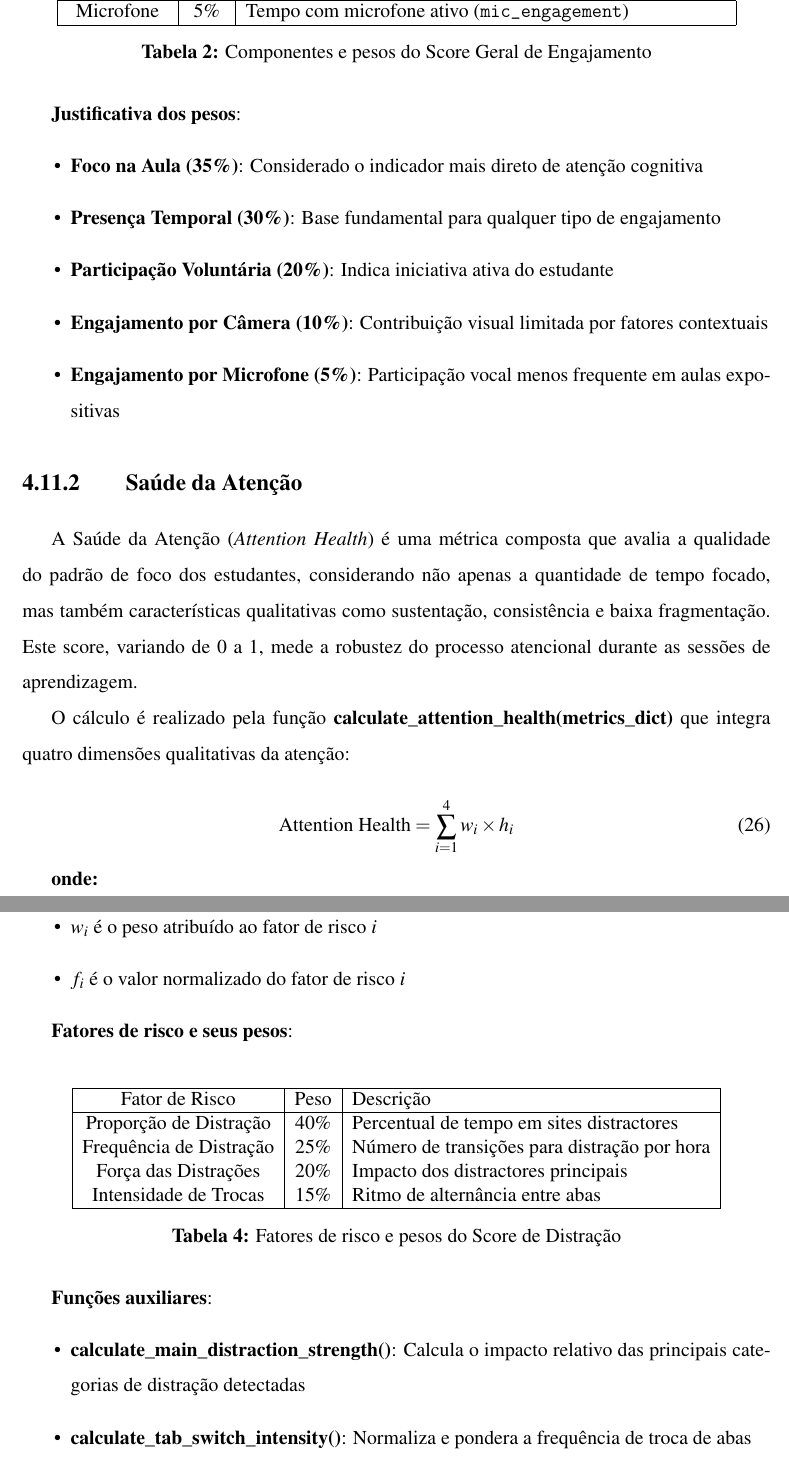
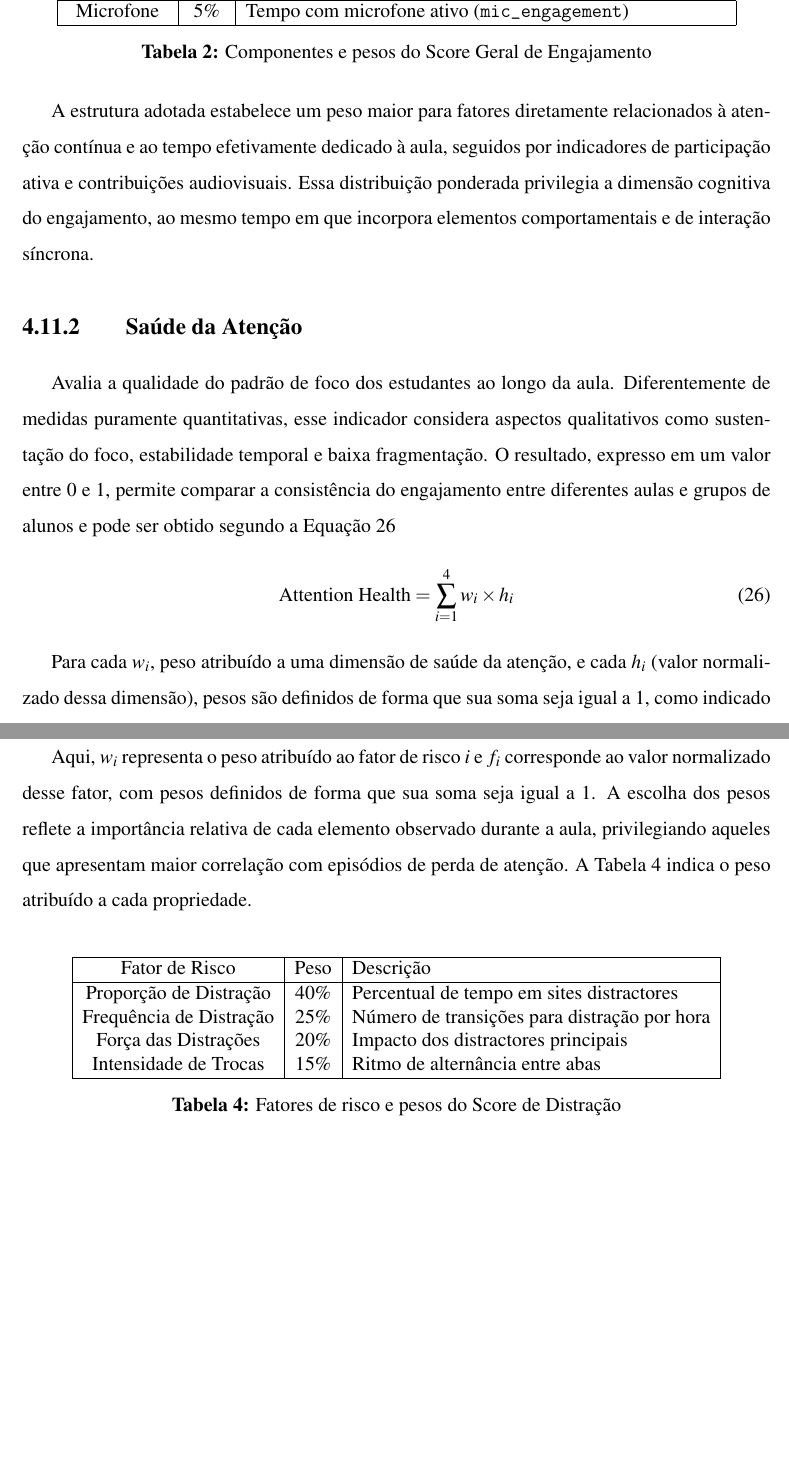
Before and after one commit to Manoel-Mieiro/tcc, a LaTeX thesis (main.tex, which reads chapters/espeon/section.espeon_scores.tex): two parts of pages 59 and 61 of 72 before the commit and two parts of pages 59 and 60 of 71 after it, joined at a grey line, cut so that both start at the same text, the shorter picture padded with empty space. Compiled offline with pdfLaTeX.

Commit message:
fix: reescrevendo a seção de espeon_scores. Issue #97

```diff
--- a/chapters/espeon/section.espeon_scores.tex
+++ b/chapters/espeon/section.espeon_scores.tex
@@ -25,30 +10,25 @@ O cálculo é realizado pela função \textbf{calculate\_engagement\_score(metri
 \input{tables/engagement_score_components.tex}
 
-\textbf{Justificativa dos pesos}:
-\begin{itemize}
-    \item \textbf{Foco na Aula (35\%)}: Considerado o indicador mais direto de atenção cognitiva
-    \item \textbf{Presença Temporal (30\%)}: Base fundamental para qualquer tipo de engajamento
-    \item \textbf{Participação Voluntária (20\%)}: Indica iniciativa ativa do estudante
-    \item \textbf{Engajamento por Câmera (10\%)}: Contribuição visual limitada por fatores contextuais
-    \item \textbf{Engajamento por Microfone (5\%)}: Participação vocal menos frequente em aulas expositivas
-\end{itemize}
+A estrutura adotada estabelece um peso maior para fatores diretamente relacionados à atenção contínua e ao tempo efetivamente dedicado à aula, seguidos por indicadores de participação ativa e contribuições audiovisuais. Essa distribuição ponderada privilegia a dimensão cognitiva do engajamento, ao mesmo tempo em que incorpora elementos comportamentais e de interação síncrona.
+
+% \textbf{Justificativa dos pesos}:
+% \begin{itemize}
+%     \item \textbf{Foco na Aula (35\%)}: Considerado o indicador mais direto de atenção cognitiva
+%     \item \textbf{Presença Temporal (30\%)}: Base fundamental para qualquer tipo de engajamento
+%     \item \textbf{Participação Voluntária (20\%)}: Indica iniciativa ativa do estudante
+%     \item \textbf{Engajamento por Câmera (10\%)}: Contribuição visual limitada por fatores contextuais
+%     \item \textbf{Engajamento por Microfone (5\%)}: Participação vocal menos frequente em aulas expositivas
+% \end{itemize}
 
 
 \subsection{Saúde da Atenção}
-A Saúde da Atenção (\textit{Attention Health}) é uma métrica composta que avalia a qualidade do padrão de foco dos estudantes, considerando não apenas a quantidade de tempo focado, mas também características qualitativas como sustentação, consistência e baixa fragmentação. Este score, variando de 0 a 1, mede a robustez do processo atencional durante as sessões de aprendizagem.
 
-O cálculo é realizado pela função \textbf{calculate\_attention\_health(metrics\_dict)} que integra quatro dimensões qualitativas da atenção:
-
-\begin{equation}
+Avalia a qualidade do padrão de foco dos estudantes ao longo da aula. Diferentemente de medidas puramente quantitativas, esse indicador considera aspectos qualitativos como sustentação do foco, estabilidade temporal e baixa fragmentação. O resultado, expresso em um valor entre 0 e 1, permite comparar a consistência do engajamento entre diferentes aulas e grupos de alunos e pode ser obtido segundo a Equação~\ref{eq:attention_health}
+\begin{equation}\label{eq:attention_health}
 \text{Attention Health} = \sum_{i=1}^{4} w_i \times h_i
 \end{equation}
 
-\textbf{onde:}
-\begin{itemize}
-    \item $w_i$ é o peso atribuído à dimensão $i$
-    \item $h_i$ é o valor normalizado da dimensão de saúde $i$
-\end{itemize}
-
+Para cada $w_i$, peso atribuído a uma dimensão de saúde da atenção, e cada $h_i$ (valor normalizado dessa dimensão), pesos são definidos de forma que sua soma seja igual a 1, como indicado na Tabela~\ref{tab:attention_health_components} abaixo:
 
 % \lstinputlisting[
 %     language=python,
@@ -83,8 +59,4 @@ O cálculo é realizado pela função \textbf{calculate\_distraction\_risk(metri
-    \item $w_i$ é o peso atribuído ao fator de risco $i$
-    \item $f_i$ é o valor normalizado do fator de risco $i$
-\end{itemize}
-
-
+Aqui, $w_i$ representa o peso atribuído ao fator de risco $i$ e $f_i$ corresponde ao valor normalizado desse fator, com pesos definidos de forma que sua soma seja igual a 1. A escolha dos pesos reflete a importância relativa de cada elemento observado durante a aula, privilegiando aqueles que apresentam maior correlação com episódios de perda de atenção. A Tabela~\ref{tab:distraction_risk_components} indica o peso atribuído a cada propriedade.
 % \lstinputlisting[
 %     language=python,
 %     caption={Cálculo do Risco de Distração},
@@ -93,11 +65,10 @@ O cálculo é realizado pela função \textbf{calculate\_distraction\_risk(metri
 %     label={lst:calculate_distraction_risk}
 % ]{scripts/metricsCalc/scores.py}
 
-\textbf{Fatores de risco e seus pesos}:
 \input{tables/distraction_risk_components.tex}
 
-\textbf{Funções auxiliares}:
-\begin{itemize}
-    \item \textbf{calculate\_main\_distraction\_strength()}: Calcula o impacto relativo das principais categorias de distração detectadas
-    \item \textbf{calculate\_tab\_switch\_intensity()}: Normaliza e pondera a frequência de troca de abas
-\end{itemize}
+% \textbf{Funções auxiliares}:
+% \begin{itemize}
+%     \item \textbf{calculate\_main\_distraction\_strength()}: Calcula o impacto relativo das principais categorias de distração detectadas
+%     \item \textbf{calculate\_tab\_switch\_intensity()}: Normaliza e pondera a frequência de troca de abas
+% \end{itemize}
```
Also changed, not shown: chapters/espeon/section.espeon_scores.tex (41 more changed lines).
